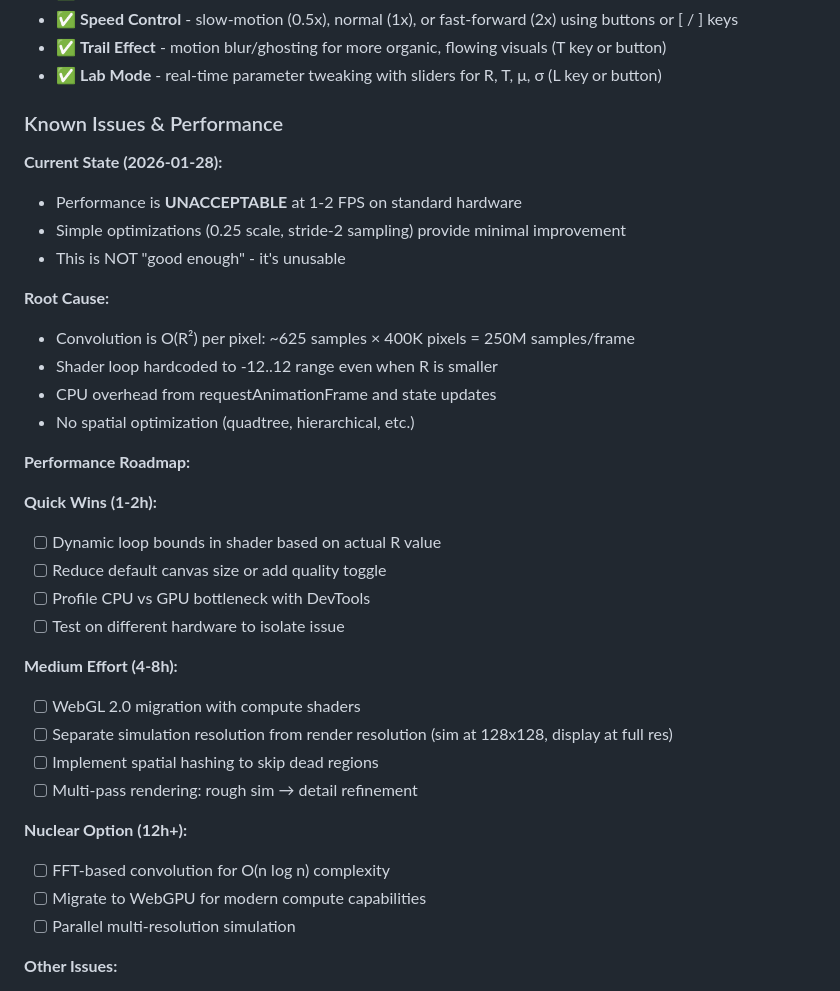
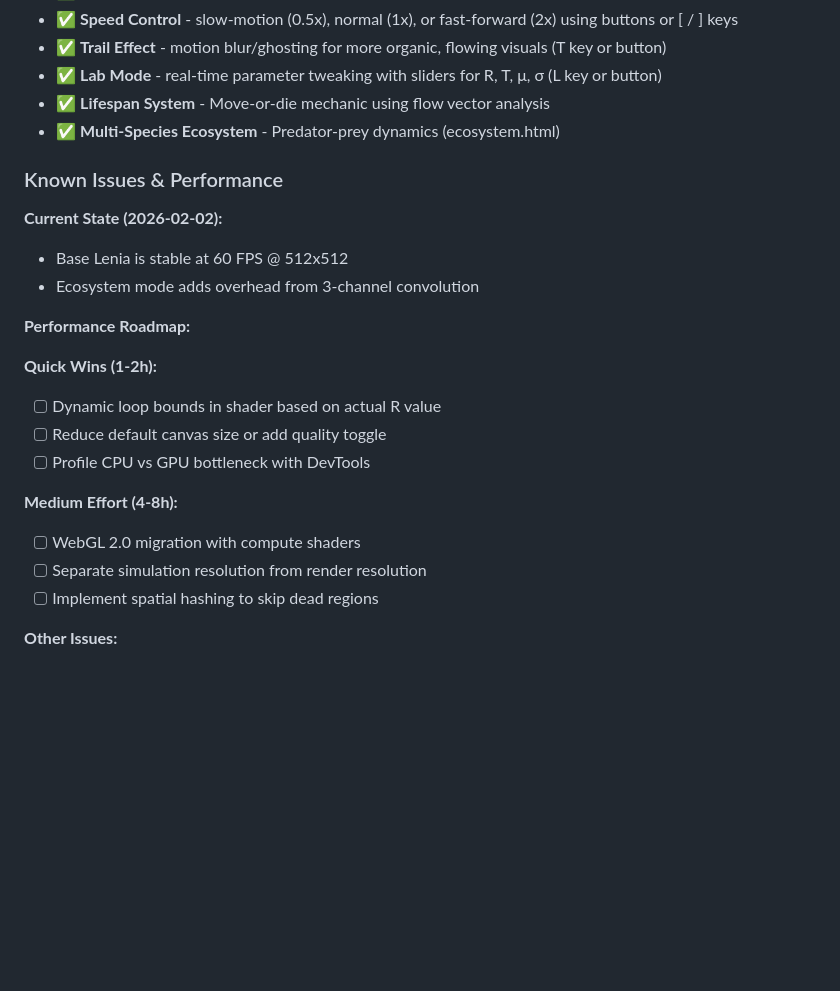
Before and after one commit to starmine1/nerfbot-opus, a Markdown page: PROJECT-NOTES.md, the part around one of its changes. GitHub-like rendering; blank space fills up the shorter version.

```diff
--- a/PROJECT-NOTES.md
+++ b/PROJECT-NOTES.md
@@ -47,19 +47,14 @@ Current roster: Orbium, Geminium, Trilobite, Scutium, Pulsar, Swimmer
 - ✅ **Speed Control** - slow-motion (0.5x), normal (1x), or fast-forward (2x) using buttons or [ / ] keys
 - ✅ **Trail Effect** - motion blur/ghosting for more organic, flowing visuals (T key or button)
 - ✅ **Lab Mode** - real-time parameter tweaking with sliders for R, T, μ, σ (L key or button)
+- ✅ **Lifespan System** - Move-or-die mechanic using flow vector analysis
+- ✅ **Multi-Species Ecosystem** - Predator-prey dynamics (ecosystem.html)
 
 ### Known Issues & Performance
 
-**Current State (2026-01-28):**
-- Performance is **UNACCEPTABLE** at 1-2 FPS on standard hardware
-- Simple optimizations (0.25 scale, stride-2 sampling) provide minimal improvement
-- This is NOT "good enough" - it's unusable
-
-**Root Cause:**
-- Convolution is O(R²) per pixel: ~625 samples × 400K pixels = 250M samples/frame
-- Shader loop hardcoded to -12..12 range even when R is smaller
-- CPU overhead from requestAnimationFrame and state updates
-- No spatial optimization (quadtree, hierarchical, etc.)
+**Current State (2026-02-02):**
+- Base Lenia is stable at 60 FPS @ 512x512
+- Ecosystem mode adds overhead from 3-channel convolution
 
 **Performance Roadmap:**
 
@@ -67,18 +62,11 @@ Current roster: Orbium, Geminium, Trilobite, Scutium, Pulsar, Swimmer
 - [ ] Dynamic loop bounds in shader based on actual R value
 - [ ] Reduce default canvas size or add quality toggle
 - [ ] Profile CPU vs GPU bottleneck with DevTools
-- [ ] Test on different hardware to isolate issue
 
 **Medium Effort (4-8h):**
 - [ ] WebGL 2.0 migration with compute shaders
-- [ ] Separate simulation resolution from render resolution (sim at 128x128, display at full res)
+- [ ] Separate simulation resolution from render resolution
 - [ ] Implement spatial hashing to skip dead regions
-- [ ] Multi-pass rendering: rough sim → detail refinement
-
-**Nuclear Option (12h+):**
-- [ ] FFT-based convolution for O(n log n) complexity
-- [ ] Migrate to WebGPU for modern compute capabilities
-- [ ] Parallel multi-resolution simulation
 
 **Other Issues:**
 - Mobile touch support is basic
```
Also changed, not shown: other parts of PROJECT-NOTES.md (+37 -22 lines).
